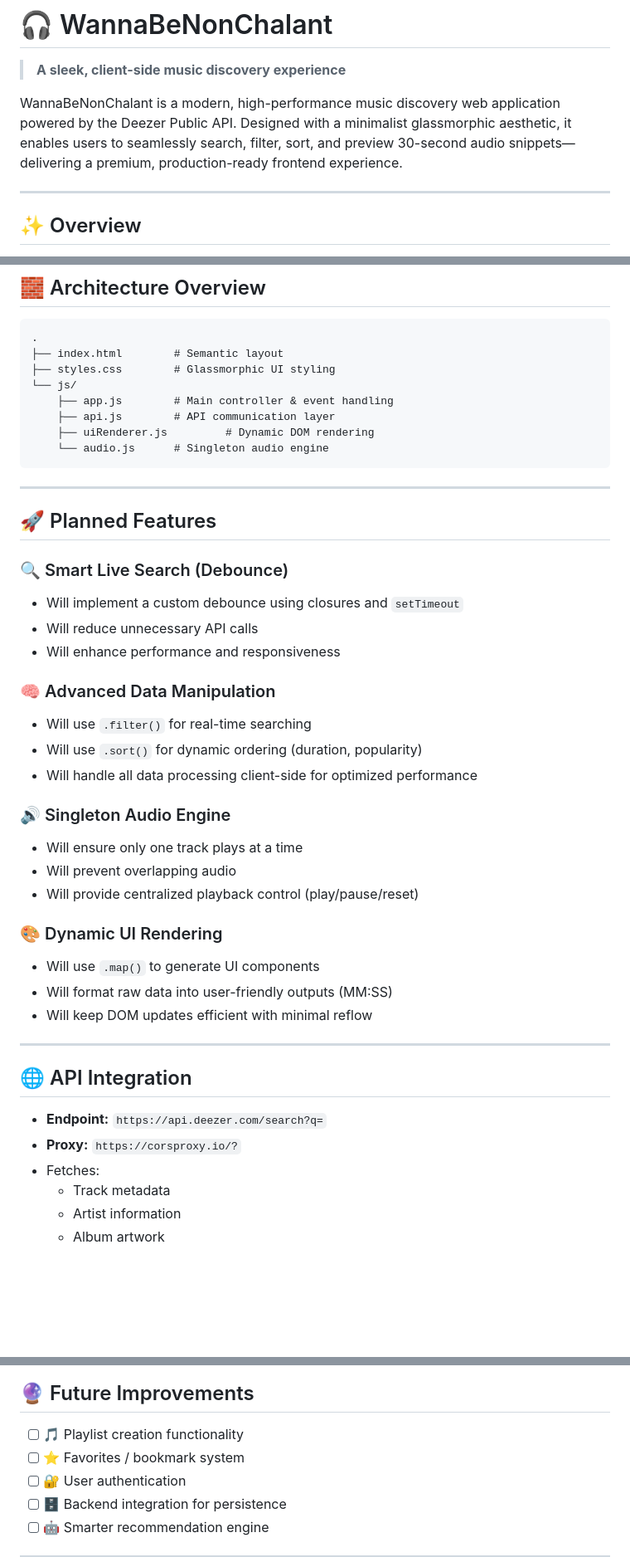
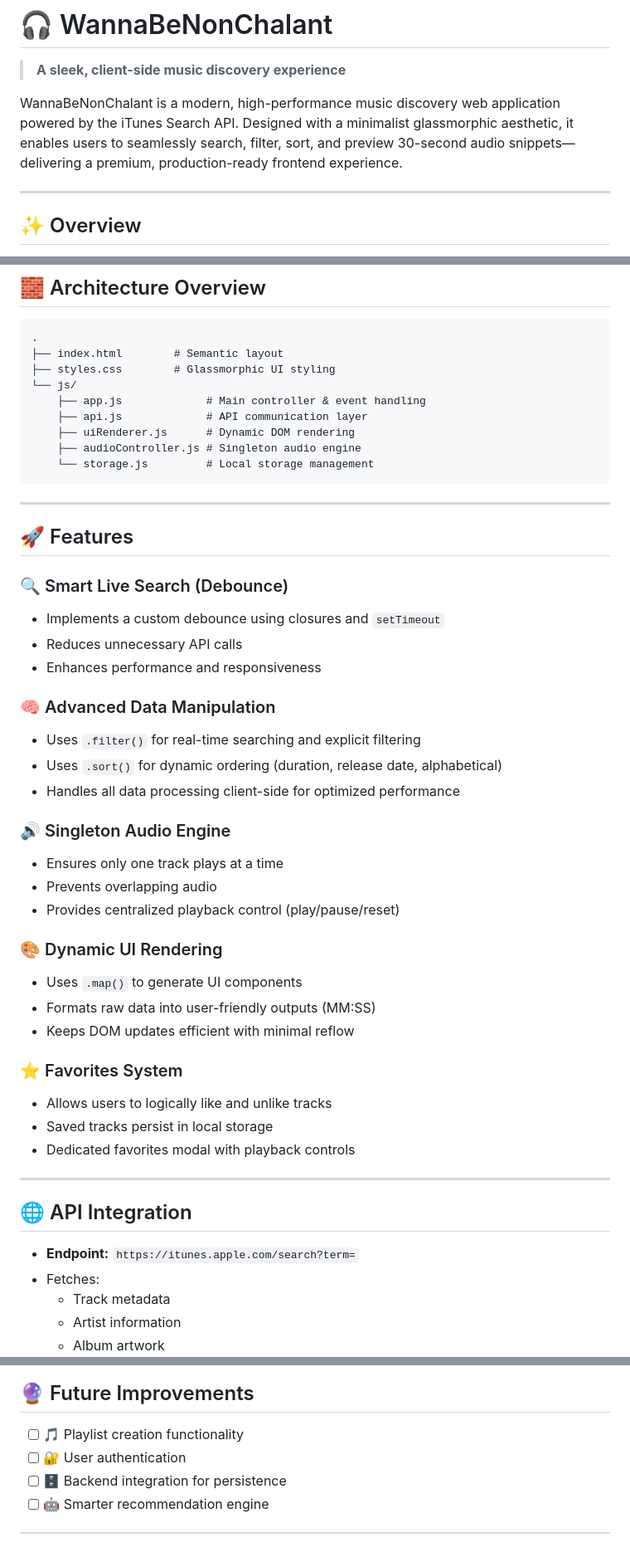
Before and after one commit to skullxcode/WannaBeNonChalant, a Markdown page: README.md, 3 parts joined by grey strips. Shown at 83% size. Drawn GitHub-style; blank space fills up the shorter version.

````diff
--- a/README.md
+++ b/README.md
@@ -2,7 +2,7 @@
 
 > **A sleek, client-side music discovery experience**
 
-WannaBeNonChalant is a modern, high-performance music discovery web application powered by the Deezer Public API. Designed with a minimalist glassmorphic aesthetic, it enables users to seamlessly search, filter, sort, and preview 30-second audio snippets—delivering a premium, production-ready frontend experience.
+WannaBeNonChalant is a modern, high-performance music discovery web application powered by the iTunes Search API. Designed with a minimalist glassmorphic aesthetic, it enables users to seamlessly search, filter, sort, and preview 30-second audio snippets—delivering a premium, production-ready frontend experience.
 
 ---
 
@@ -41,42 +41,47 @@ This project is a demonstration of advanced frontend engineering principles usin
 ├── index.html        # Semantic layout
 ├── styles.css        # Glassmorphic UI styling
 └── js/
-    ├── app.js        # Main controller & event handling
-    ├── api.js        # API communication layer
-    ├── uiRenderer.js         # Dynamic DOM rendering
-    └── audio.js      # Singleton audio engine
+    ├── app.js             # Main controller & event handling
+    ├── api.js             # API communication layer
+    ├── uiRenderer.js      # Dynamic DOM rendering
+    ├── audioController.js # Singleton audio engine
+    └── storage.js         # Local storage management
 ```
 
 ---
 
-## 🚀 Planned Features
+## 🚀 Features
 
 ### 🔍 Smart Live Search (Debounce)
-- Will implement a custom debounce using closures and `setTimeout`
-- Will reduce unnecessary API calls
-- Will enhance performance and responsiveness
+- Implements a custom debounce using closures and `setTimeout`
+- Reduces unnecessary API calls
+- Enhances performance and responsiveness
 
 ### 🧠 Advanced Data Manipulation
-- Will use `.filter()` for real-time searching
-- Will use `.sort()` for dynamic ordering (duration, popularity)
-- Will handle all data processing client-side for optimized performance
+- Uses `.filter()` for real-time searching and explicit filtering
+- Uses `.sort()` for dynamic ordering (duration, release date, alphabetical)
+- Handles all data processing client-side for optimized performance
 
 ### 🔊 Singleton Audio Engine
-- Will ensure only one track plays at a time
-- Will prevent overlapping audio
-- Will provide centralized playback control (play/pause/reset)
+- Ensures only one track plays at a time
+- Prevents overlapping audio
+- Provides centralized playback control (play/pause/reset)
 
 ### 🎨 Dynamic UI Rendering
-- Will use `.map()` to generate UI components
-- Will format raw data into user-friendly outputs (MM:SS)
-- Will keep DOM updates efficient with minimal reflow
+- Uses `.map()` to generate UI components
+- Formats raw data into user-friendly outputs (MM:SS)
+- Keeps DOM updates efficient with minimal reflow
+
+### ⭐ Favorites System
+- Allows users to logically like and unlike tracks
+- Saved tracks persist in local storage
+- Dedicated favorites modal with playback controls
 
 ---
 
 ## 🌐 API Integration
 
-- **Endpoint:** `https://api.deezer.com/search?q=`
-- **Proxy:** `https://corsproxy.io/?`
+- **Endpoint:** `https://itunes.apple.com/search?term=`
 - Fetches:
   - Track metadata
   - Artist information
@@ -113,7 +118,6 @@ cd WannaBeNonChalant
 ## 🔮 Future Improvements
 
 - [ ] 🎵 Playlist creation functionality
-- [ ] ⭐ Favorites / bookmark system
 - [ ] 🔐 User authentication
 - [ ] 🗄 Backend integration for persistence
 - [ ] 🤖 Smarter recommendation engine
````
